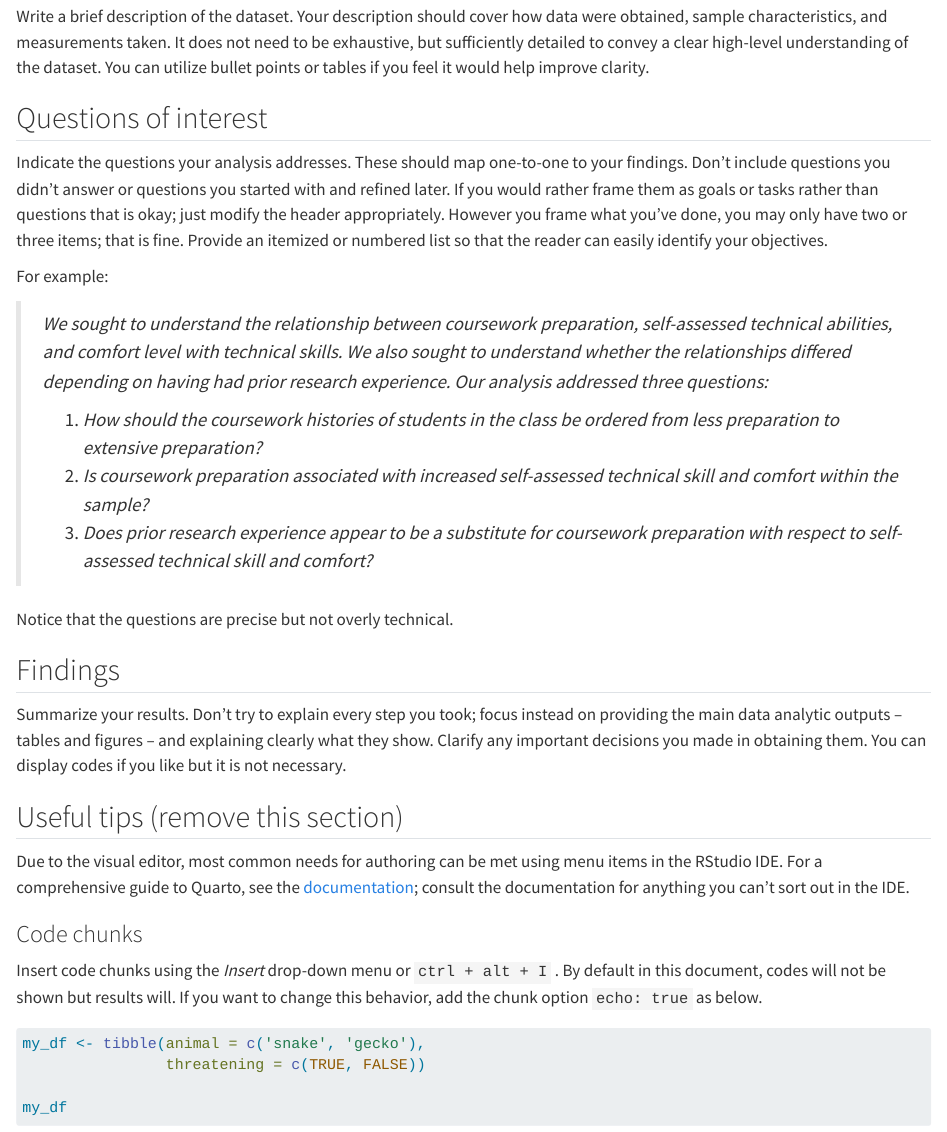
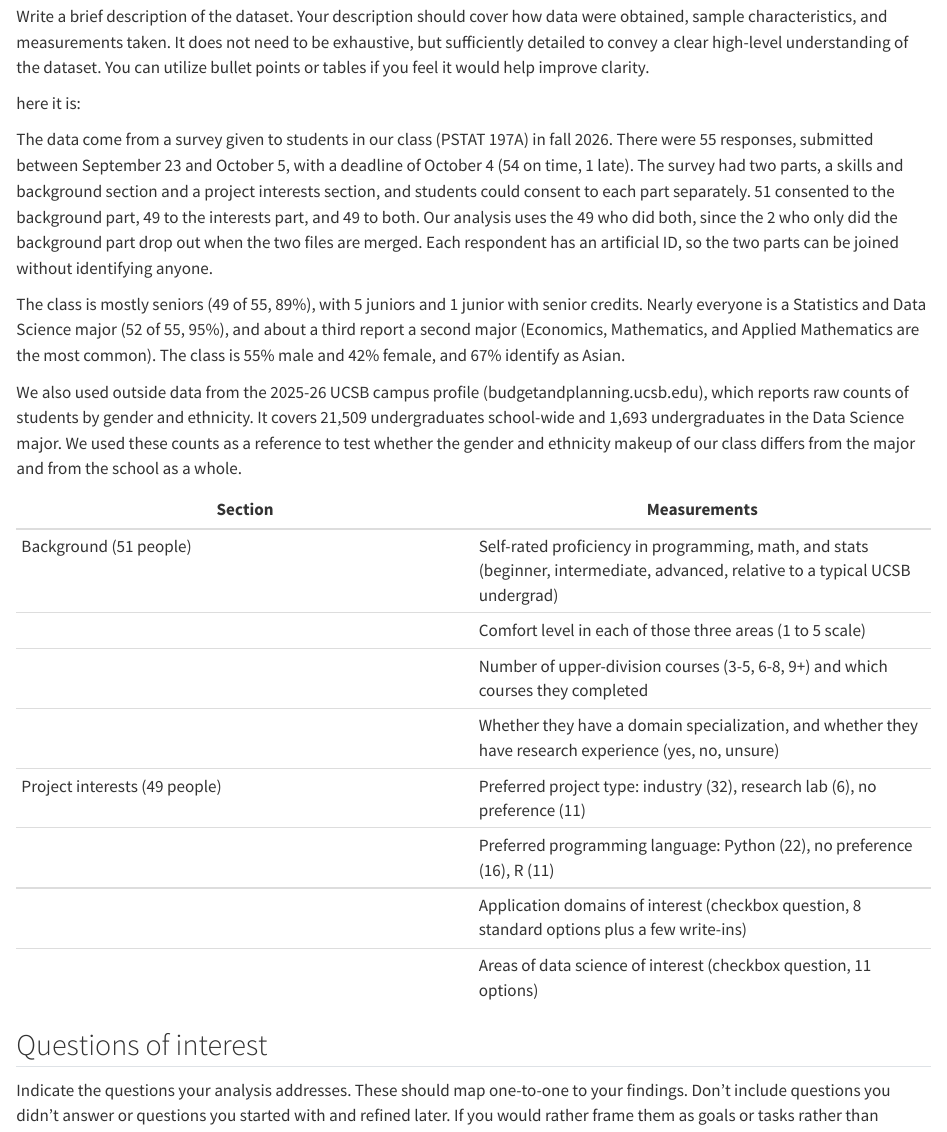
Before and after one commit to pstat-197a-fall2026/module0-class-survey-team8, a Quarto document (results/report.qmd): the page in a window 1100 px wide, from 420 px down. Rendered offline with R 4.5, knitr and Pandoc in place of Quarto, with nearby package versions.

Commit message:
added data description to report

```diff
--- a/results/report.qmd
+++ b/results/report.qmd
@@ -28,6 +28,25 @@ Write a one-paragraph abstract summarizing what you did and your findings. It ne
 ## Data description
 
 Write a brief description of the dataset. Your description should cover how data were obtained, sample characteristics, and measurements taken. It does not need to be exhaustive, but sufficiently detailed to convey a clear high-level understanding of the dataset. You can utilize bullet points or tables if you feel it would help improve clarity.
+
+here it is:
+
+The data come from a survey given to students in our class (PSTAT 197A) in fall 2026. There were 55 responses, submitted between September 23 and October 5, with a deadline of October 4 (54 on time, 1 late). The survey had two parts, a skills and background section and a project interests section, and students could consent to each part separately. 51 consented to the background part, 49 to the interests part, and 49 to both. Our analysis uses the 49 who did both, since the 2 who only did the background part drop out when the two files are merged. Each respondent has an artificial ID, so the two parts can be joined without identifying anyone.
+
+The class is mostly seniors (49 of 55, 89%), with 5 juniors and 1 junior with senior credits. Nearly everyone is a Statistics and Data Science major (52 of 55, 95%), and about a third report a second major (Economics, Mathematics, and Applied Mathematics are the most common). The class is 55% male and 42% female, and 67% identify as Asian.
+
+We also used outside data from the 2025-26 UCSB campus profile (budgetandplanning.ucsb.edu), which reports raw counts of students by gender and ethnicity. It covers 21,509 undergraduates school-wide and 1,693 undergraduates in the Data Science major. We used these counts as a reference to test whether the gender and ethnicity makeup of our class differs from the major and from the school as a whole.
+
+| Section | Measurements |
+|------------------------------------|------------------------------------|
+| Background (51 people) | Self-rated proficiency in programming, math, and stats (beginner, intermediate, advanced, relative to a typical UCSB undergrad) |
+|  | Comfort level in each of those three areas (1 to 5 scale) |
+|  | Number of upper-division courses (3-5, 6-8, 9+) and which courses they completed |
+|  | Whether they have a domain specialization, and whether they have research experience (yes, no, unsure) |
+| Project interests (49 people) | Preferred project type: industry (32), research lab (6), no preference (11) |
+|  | Preferred programming language: Python (22), no preference (16), R (11) |
+|  | Application domains of interest (checkbox question, 8 standard options plus a few write-ins) |
+|  | Areas of data science of interest (checkbox question, 11 options) |
 
 ## Questions of interest
 
```
